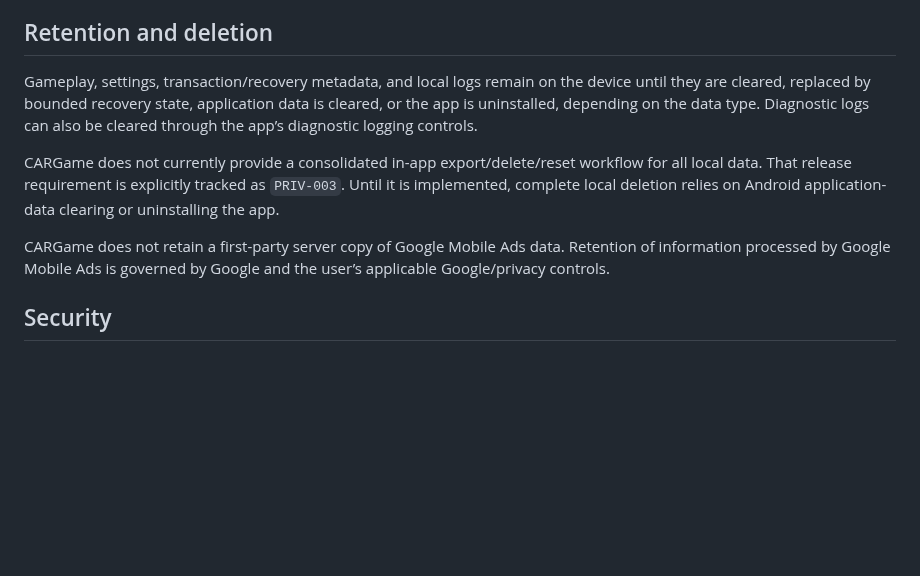
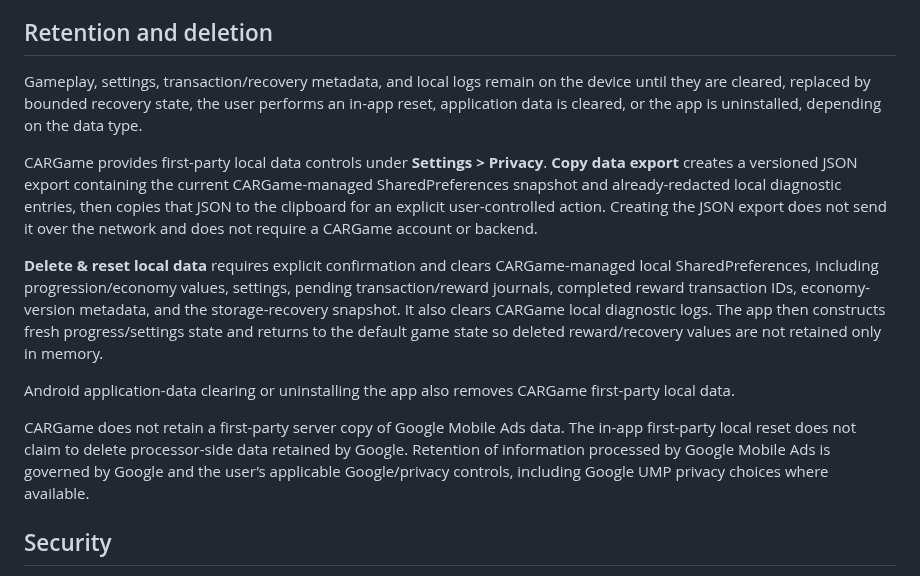
Before and after one commit to walidatiyaai2025-gif/CARGame, a Markdown page: docs/PRIVACY_POLICY.md, the part around one of its changes. GitHub-like rendering; blank space fills up the shorter version.

Commit message:
PRIV-003: document in-app local export and deletion

```diff
--- a/docs/PRIVACY_POLICY.md
+++ b/docs/PRIVACY_POLICY.md
@@ -48,11 +48,15 @@ If a future release adds one of these capabilities or adds another network SDK,
 
 ## Retention and deletion
 
-Gameplay, settings, transaction/recovery metadata, and local logs remain on the device until they are cleared, replaced by bounded recovery state, application data is cleared, or the app is uninstalled, depending on the data type. Diagnostic logs can also be cleared through the app’s diagnostic logging controls.
+Gameplay, settings, transaction/recovery metadata, and local logs remain on the device until they are cleared, replaced by bounded recovery state, the user performs an in-app reset, application data is cleared, or the app is uninstalled, depending on the data type.
 
-CARGame does not currently provide a consolidated in-app export/delete/reset workflow for all local data. That release requirement is explicitly tracked as `PRIV-003`. Until it is implemented, complete local deletion relies on Android application-data clearing or uninstalling the app.
+CARGame provides first-party local data controls under **Settings > Privacy**. **Copy data export** creates a versioned JSON export containing the current CARGame-managed SharedPreferences snapshot and already-redacted local diagnostic entries, then copies that JSON to the clipboard for an explicit user-controlled action. Creating the JSON export does not send it over the network and does not require a CARGame account or backend.
 
-CARGame does not retain a first-party server copy of Google Mobile Ads data. Retention of information processed by Google Mobile Ads is governed by Google and the user’s applicable Google/privacy controls.
+**Delete & reset local data** requires explicit confirmation and clears CARGame-managed local SharedPreferences, including progression/economy values, settings, pending transaction/reward journals, completed reward transaction IDs, economy-version metadata, and the storage-recovery snapshot. It also clears CARGame local diagnostic logs. The app then constructs fresh progress/settings state and returns to the default game state so deleted reward/recovery values are not retained only in memory.
+
+Android application-data clearing or uninstalling the app also removes CARGame first-party local data.
+
+CARGame does not retain a first-party server copy of Google Mobile Ads data. The in-app first-party local reset does not claim to delete processor-side data retained by Google. Retention of information processed by Google Mobile Ads is governed by Google and the user’s applicable Google/privacy controls, including Google UMP privacy choices where available.
 
 ## Security
 
```
Also changed, not shown: other parts of docs/PRIVACY_POLICY.md (+1 -1 lines).
